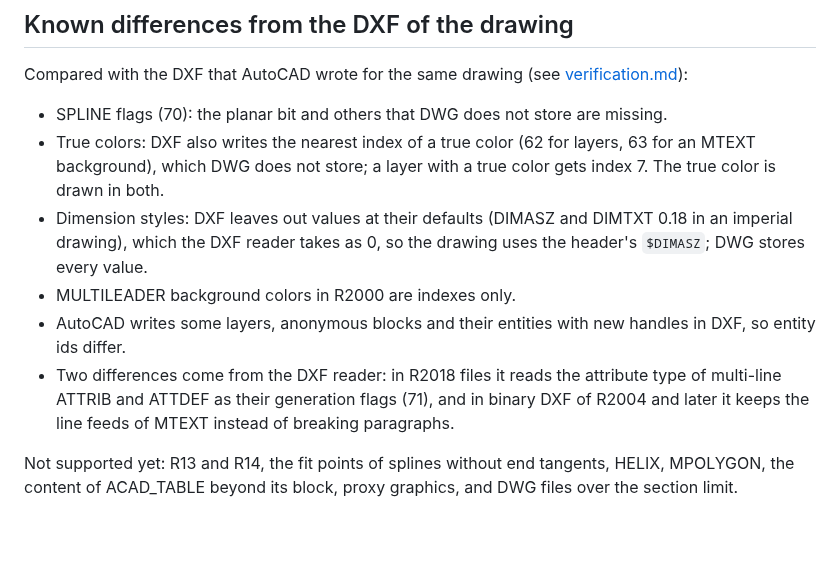
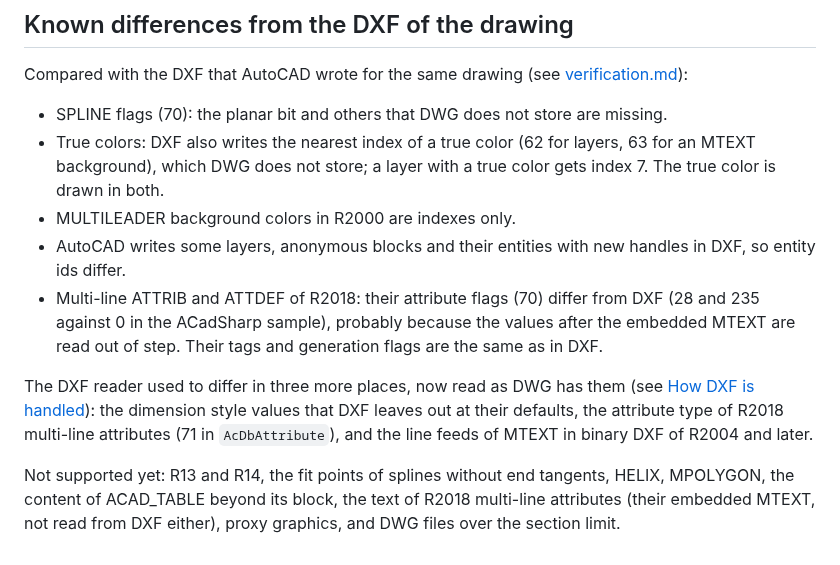
Before and after one commit to zumen-jp/zumen-legacy, a Markdown page: docs/formats/dwg.md, the part around the change. GitHub-like rendering.

```diff
--- a/docs/formats/dwg.md
+++ b/docs/formats/dwg.md
@@ -117,13 +117,16 @@ Compared with the DXF that AutoCAD wrote for the same drawing (see [verification
 - SPLINE flags (70): the planar bit and others that DWG does not store are missing.
 - True colors: DXF also writes the nearest index of a true color (62 for layers, 63 for an MTEXT background), which
   DWG does not store; a layer with a true color gets index 7. The true color is drawn in both.
-- Dimension styles: DXF leaves out values at their defaults (DIMASZ and DIMTXT 0.18 in an imperial drawing), which the
-  DXF reader takes as 0, so the drawing uses the header's `$DIMASZ`; DWG stores every value.
 - MULTILEADER background colors in R2000 are indexes only.
 - AutoCAD writes some layers, anonymous blocks and their entities with new handles in DXF, so entity ids differ.
-- Two differences come from the DXF reader: in R2018 files it reads the attribute type of multi-line ATTRIB and ATTDEF as
-  their generation flags (71), and in binary DXF of R2004 and later it keeps the line feeds of MTEXT instead of breaking
-  paragraphs.
+- Multi-line ATTRIB and ATTDEF of R2018: their attribute flags (70) differ from DXF (28 and 235 against 0 in the
+  ACadSharp sample), probably because the values after the embedded MTEXT are read out of step. Their tags and
+  generation flags are the same as in DXF.
+
+The DXF reader used to differ in three more places, now read as DWG has them (see [How DXF is handled](dxf.md#reading)):
+the dimension style values that DXF leaves out at their defaults, the attribute type of R2018 multi-line attributes
+(71 in `AcDbAttribute`), and the line feeds of MTEXT in binary DXF of R2004 and later.
 
 Not supported yet: R13 and R14, the fit points of splines without end tangents, HELIX, MPOLYGON, the content of
-ACAD_TABLE beyond its block, proxy graphics, and DWG files over the section limit.
+ACAD_TABLE beyond its block, the text of R2018 multi-line attributes (their embedded MTEXT, not read from DXF either),
+proxy graphics, and DWG files over the section limit.
```
Also changed, not shown: docs/formats/dxf.md (+12 -12 lines), docs/verification.md (+27 -26 lines).
